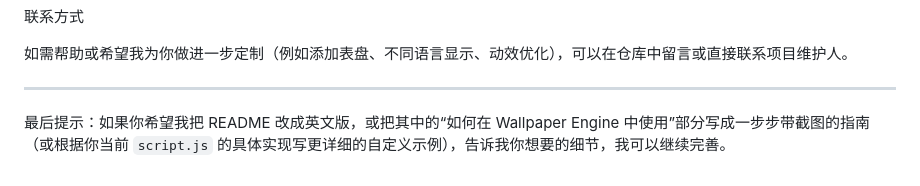
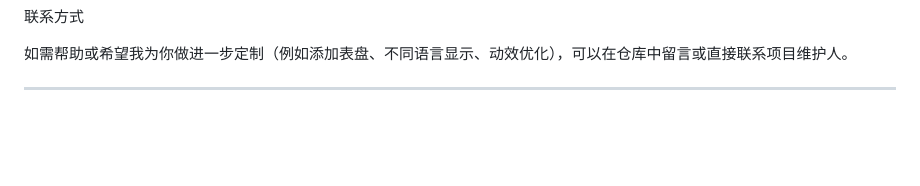
Before and after one commit to 1571394785/applewatch26-watcher, a Markdown page: README.md, the part around the change. Rendered like a GitHub page; blank space fills up the shorter version.

Commit message:
Remove customization suggestion from README
Removed a suggestion for further customization and assistance in the README.

```diff
--- a/README.md
+++ b/README.md
@@ -55,5 +55,3 @@
 如需帮助或希望我为你做进一步定制（例如添加表盘、不同语言显示、动效优化），可以在仓库中留言或直接联系项目维护人。
 
 ---
-
-最后提示：如果你希望我把 README 改成英文版，或把其中的“如何在 Wallpaper Engine 中使用”部分写成一步步带截图的指南（或根据你当前 `script.js` 的具体实现写更详细的自定义示例），告诉我你想要的细节，我可以继续完善。
```
